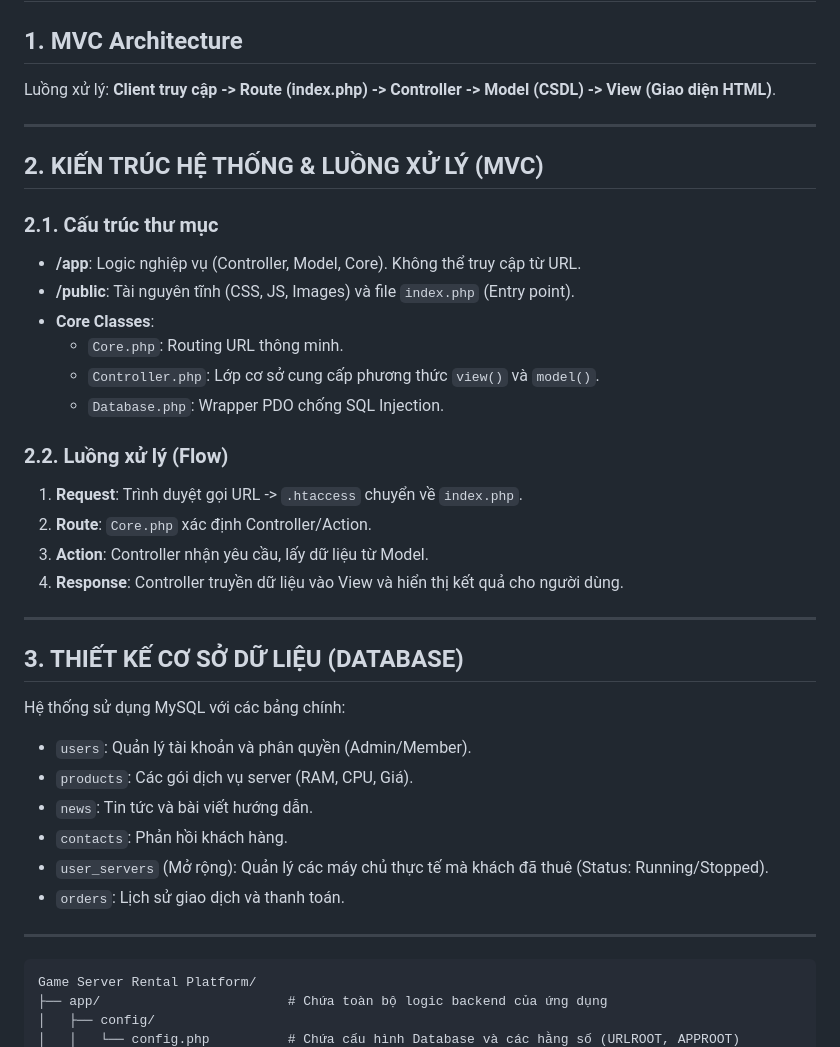
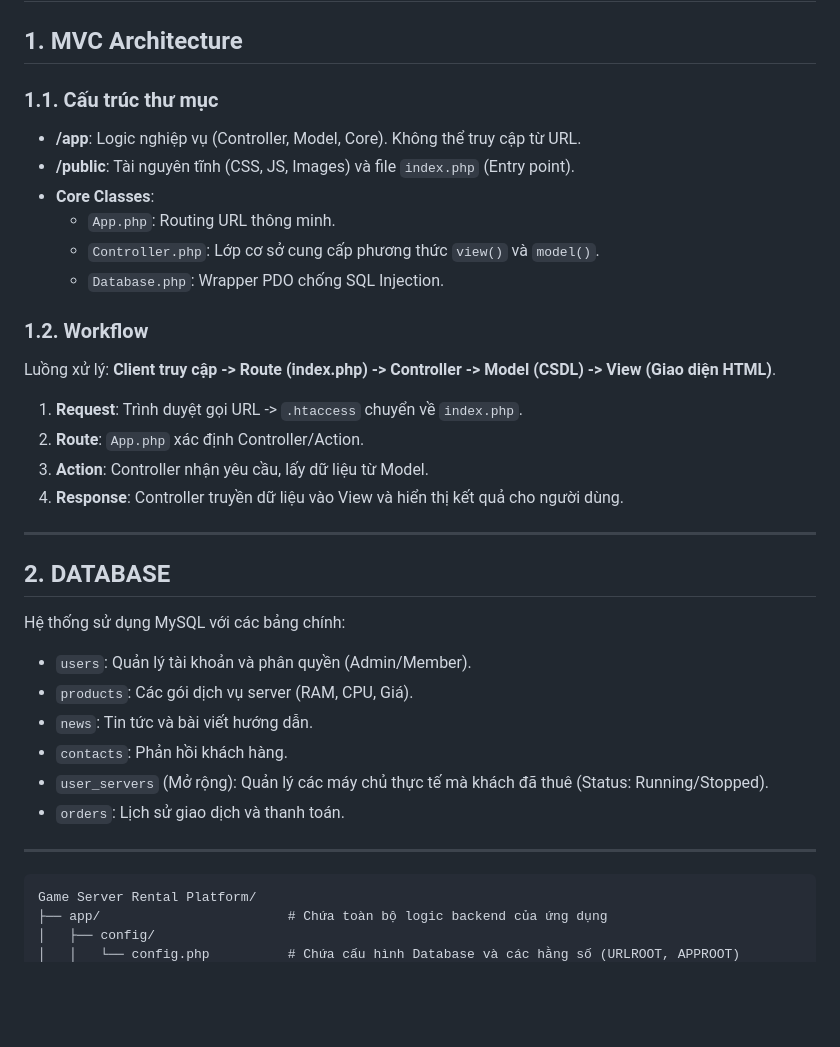
Before and after one commit to khoadangnguyenn/Cloud-Arena, a Markdown page: README.md, the part around the change. Rendered like a GitHub page; blank space fills up the shorter version.

````diff
--- a/README.md
+++ b/README.md
@@ -5,30 +5,24 @@
 
 ## 1. MVC Architecture
 
-Luồng xử lý: **Client truy cập -> Route (index.php) -> Controller -> Model (CSDL) -> View (Giao diện HTML)**.
-
-
----
-
-## 2. KIẾN TRÚC HỆ THỐNG & LUỒNG XỬ LÝ (MVC)
-
-### 2.1. Cấu trúc thư mục
+### 1.1. Cấu trúc thư mục
 - **/app**: Logic nghiệp vụ (Controller, Model, Core). Không thể truy cập từ URL.
 - **/public**: Tài nguyên tĩnh (CSS, JS, Images) và file `index.php` (Entry point).
 - **Core Classes**:
-    - `Core.php`: Routing URL thông minh.
+    - `App.php`: Routing URL thông minh.
     - `Controller.php`: Lớp cơ sở cung cấp phương thức `view()` và `model()`.
     - `Database.php`: Wrapper PDO chống SQL Injection.
 
-### 2.2. Luồng xử lý (Flow)
+### 1.2. Workflow
+Luồng xử lý: **Client truy cập -> Route (index.php) -> Controller -> Model (CSDL) -> View (Giao diện HTML)**.
 1. **Request**: Trình duyệt gọi URL -> `.htaccess` chuyển về `index.php`.
-2. **Route**: `Core.php` xác định Controller/Action.
+2. **Route**: `App.php` xác định Controller/Action.
 3. **Action**: Controller nhận yêu cầu, lấy dữ liệu từ Model.
 4. **Response**: Controller truyền dữ liệu vào View và hiển thị kết quả cho người dùng.
 
 ---
 
-## 3. THIẾT KẾ CƠ SỞ DỮ LIỆU (DATABASE)
+## 2. DATABASE
 Hệ thống sử dụng MySQL với các bảng chính:
 - `users`: Quản lý tài khoản và phân quyền (Admin/Member).
 - `products`: Các gói dịch vụ server (RAM, CPU, Giá).
@@ -38,7 +32,7 @@ Hệ thống sử dụng MySQL với các bảng chính:
 - `orders`: Lịch sử giao dịch và thanh toán.
 
 ---
-```text
+```
 Game Server Rental Platform/
 ├── app/                        # Chứa toàn bộ logic backend của ứng dụng
 │   ├── config/
````
